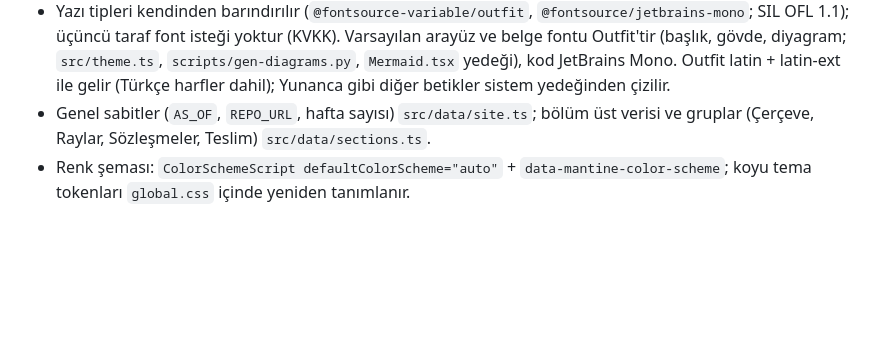
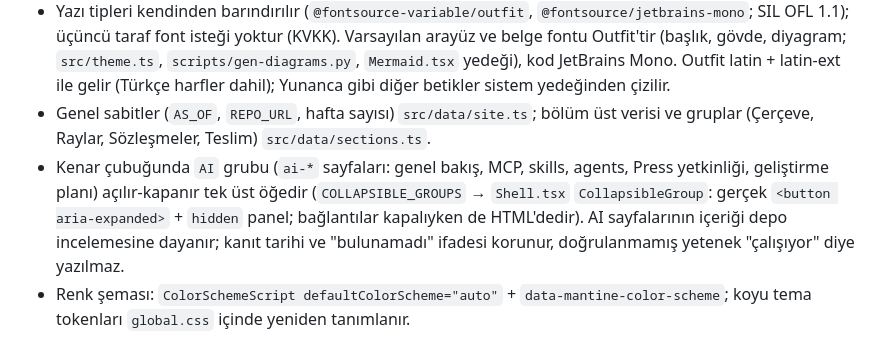
Before and after one commit to karacaismail/frappesetup, a Markdown page: AGENTS.md, the part around the change. Rendered like a GitHub page; blank space fills up the shorter version.

Commit message:
Talimatlar: AI kenar çubuğu grubu kararı

```diff
--- a/AGENTS.md
+++ b/AGENTS.md
@@ -24,6 +24,7 @@ Astro 7 + React 19 + Mantine 9 statik dokümantasyon sitesi; GitHub Pages'te `ht
 - Gezgin ada JS'i inmeden yazılan arama metnini ve anahtar durumunu bağlanınca duruma alır (React 19.3 hidrasyonda erken girdiyi yeniden oynatmaz); durum tutmayan düğmelere hidrasyondan önce yapılan tıklama işlem yapmaz (veri kaybı yok, bilinçli kabul).
 - Yazı tipleri kendinden barındırılır (`@fontsource-variable/outfit`, `@fontsource/jetbrains-mono`; SIL OFL 1.1); üçüncü taraf font isteği yoktur (KVKK). Varsayılan arayüz ve belge fontu Outfit'tir (başlık, gövde, diyagram; `src/theme.ts`, `scripts/gen-diagrams.py`, `Mermaid.tsx` yedeği), kod JetBrains Mono. Outfit latin + latin-ext ile gelir (Türkçe harfler dahil); Yunanca gibi diğer betikler sistem yedeğinden çizilir.
 - Genel sabitler (`AS_OF`, `REPO_URL`, hafta sayısı) `src/data/site.ts`; bölüm üst verisi ve gruplar (Çerçeve, Raylar, Sözleşmeler, Teslim) `src/data/sections.ts`.
+- Kenar çubuğunda `AI` grubu (`ai-*` sayfaları: genel bakış, MCP, skills, agents, Press yetkinliği, geliştirme planı) açılır-kapanır tek üst öğedir (`COLLAPSIBLE_GROUPS` → `Shell.tsx` `CollapsibleGroup`: gerçek `<button aria-expanded>` + `hidden` panel; bağlantılar kapalıyken de HTML'dedir). AI sayfalarının içeriği depo incelemesine dayanır; kanıt tarihi ve "bulunamadı" ifadesi korunur, doğrulanmamış yetenek "çalışıyor" diye yazılmaz.
 - Renk şeması: `ColorSchemeScript defaultColorScheme="auto"` + `data-mantine-color-scheme`; koyu tema tokenları `global.css` içinde yeniden tanımlanır.
 
 ## Arayüz kuralları (kalıcı)
```
